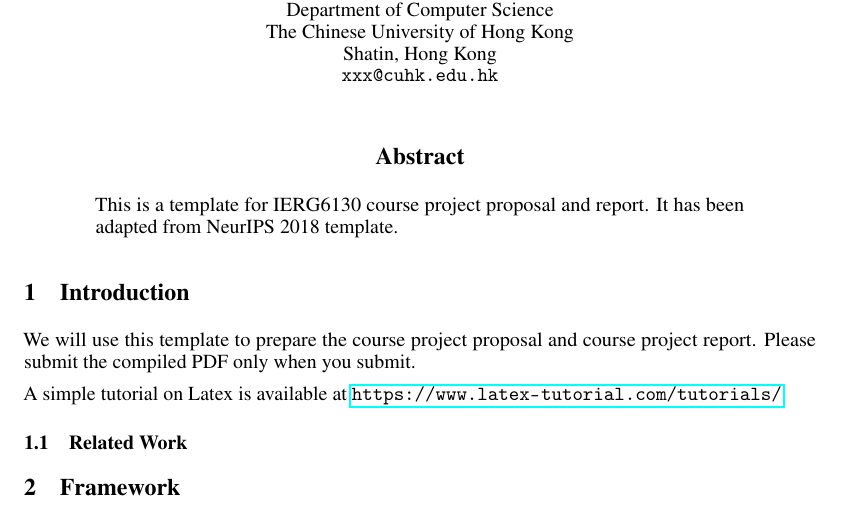
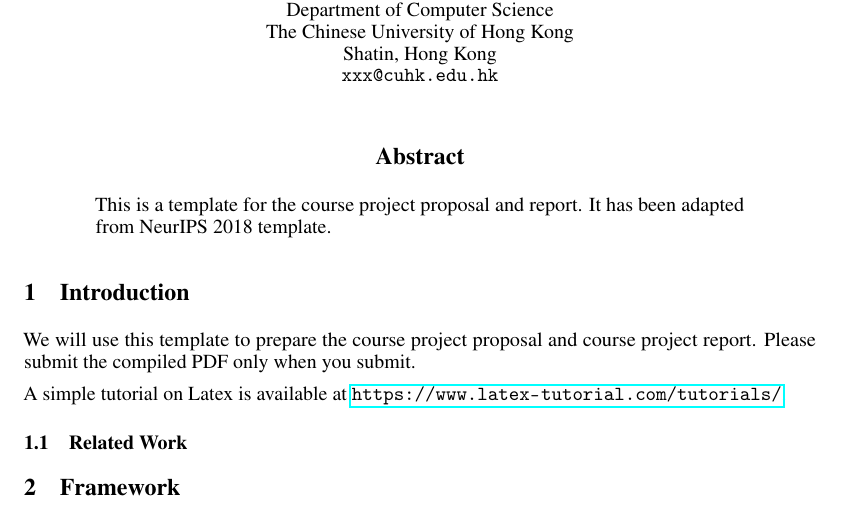
Before and after one commit to ucla-rlcourse/RLexample, a LaTeX paper (project_template/course_report.tex): part of the page, cut so that both start at the same text. Compiled offline with pdfLaTeX.

Commit message:
Update course_report.tex

```diff
--- a/project_template/course_report.tex
+++ b/project_template/course_report.tex
@@ -54,7 +54,7 @@
 \maketitle
 
 \begin{abstract}
-This is a template for IERG6130 course project proposal and report. It has been adapted from NeurIPS 2018 template.
+This is a template for the course project proposal and report. It has been adapted from NeurIPS 2018 template.
 \end{abstract}
 
 \section{Introduction}
```
